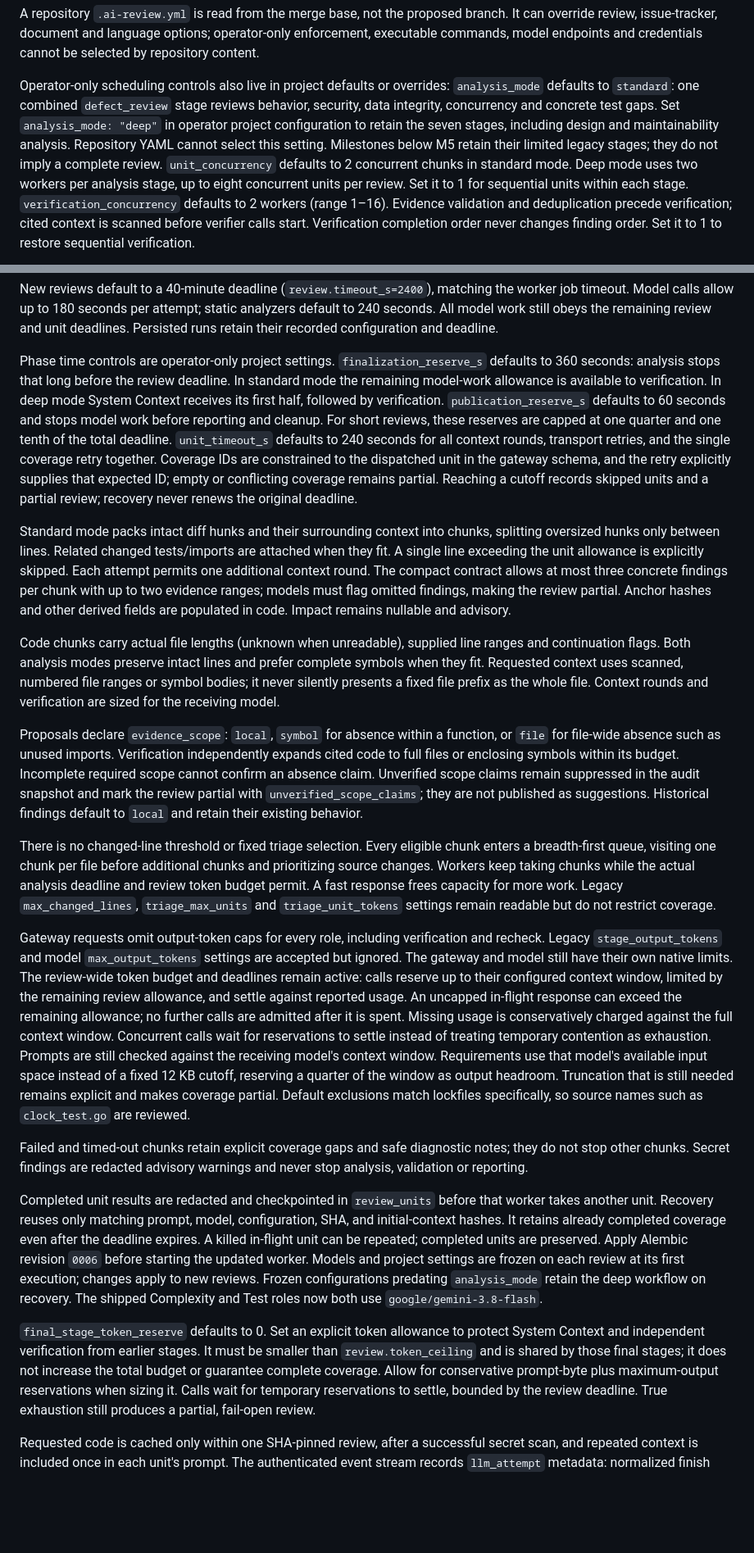
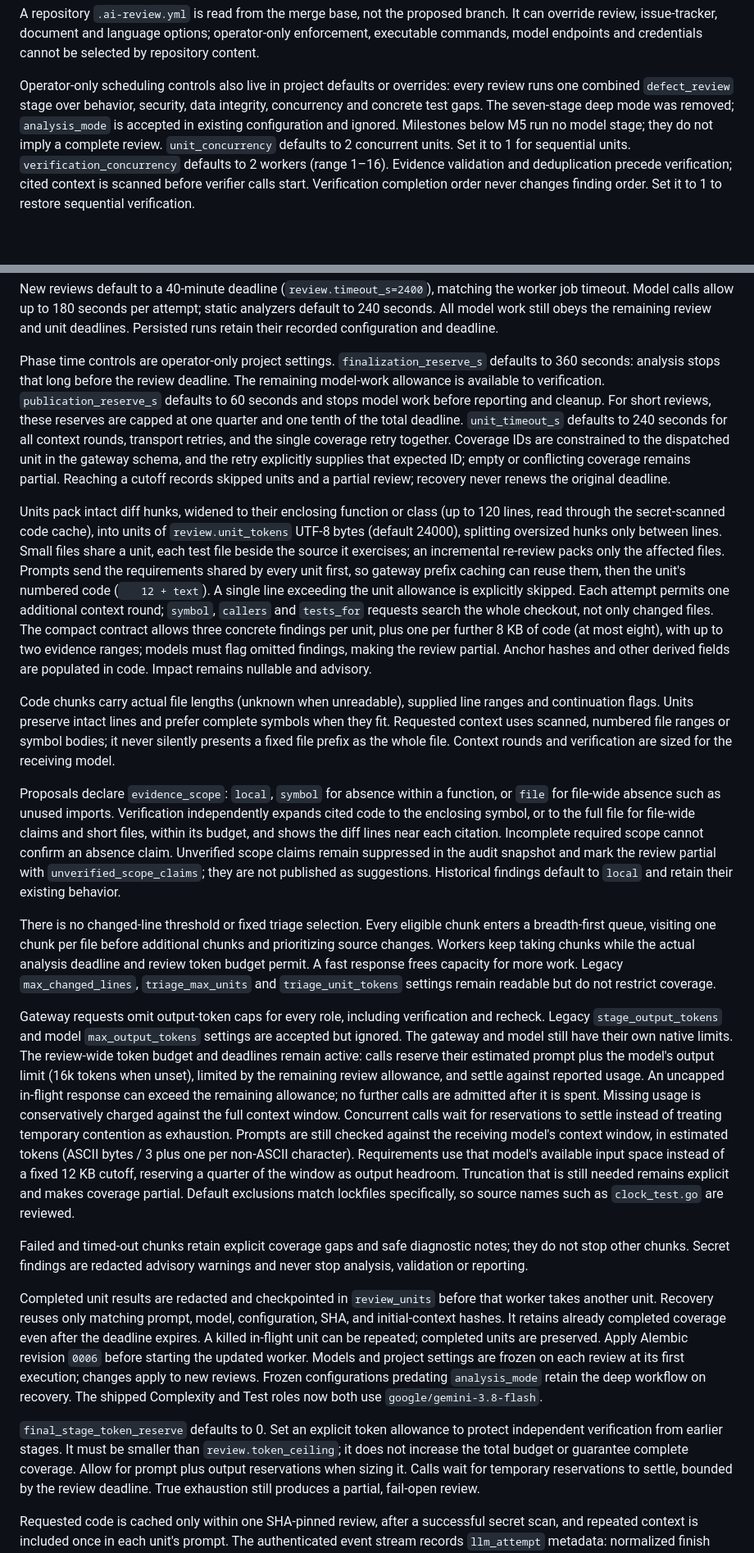
Before and after one commit to amir-99/Code-Reviewer, a Markdown page: README.md, 2 parts joined by grey strips. Shown at 82% size. Rendered like a GitHub page; blank space fills up the shorter version.

```diff
--- a/README.md
+++ b/README.md
@@ -125,15 +125,12 @@ operator-only enforcement, executable commands, model endpoints and credentials
 cannot be selected by repository content.
 
 Operator-only scheduling controls also live in project defaults or overrides:
-`analysis_mode` defaults to `standard`: one combined `defect_review` stage
-reviews behavior, security, data integrity, concurrency and concrete test gaps.
-Set `analysis_mode: "deep"` in operator project configuration to retain the seven
-stages, including design and maintainability analysis. Repository YAML cannot
-select this setting. Milestones below M5 retain their limited legacy stages;
-they do not imply a complete review.
-`unit_concurrency` defaults to 2 concurrent chunks in standard mode. Deep mode
-uses two workers per analysis stage, up to eight concurrent units per review.
-Set it to 1 for sequential units within each stage.
+every review runs one combined `defect_review` stage over behavior, security,
+data integrity, concurrency and concrete test gaps. The seven-stage deep mode was
+removed; `analysis_mode` is accepted in existing configuration and ignored.
+Milestones below M5 run no model stage; they do not imply a complete review.
+`unit_concurrency` defaults to 2 concurrent units. Set it to 1 for sequential
+units.
 `verification_concurrency` defaults to 2 workers (range 1–16). Evidence validation
 and deduplication precede verification; cited context is scanned before verifier
 calls start. Verification completion order never changes finding order. Set it
@@ -154,8 +151,8 @@ and unit deadlines. Persisted runs retain their recorded configuration and deadl
 
 Phase time controls are operator-only project settings. `finalization_reserve_s`
 defaults to 360 seconds: analysis stops that long before the review deadline.
-In standard mode the remaining model-work allowance is available to verification.
-In deep mode System Context receives its first half, followed by verification. `publication_reserve_s` defaults to 60 seconds
+The remaining model-work allowance is available to verification.
+`publication_reserve_s` defaults to 60 seconds
 and stops model work before reporting and cleanup. For short reviews, these
 reserves are capped at one quarter and one tenth of the total deadline.
 `unit_timeout_s` defaults to 240 seconds for all context rounds, transport retries,
@@ -164,24 +161,32 @@ dispatched unit in the gateway schema, and the retry explicitly supplies that
 expected ID; empty or conflicting coverage remains partial. Reaching a cutoff records skipped units
 and a partial review; recovery never renews the original deadline.
 
-Standard mode packs intact diff hunks and their surrounding context into chunks,
-splitting oversized hunks only between lines. Related changed tests/imports are
-attached when they fit. A single line exceeding the unit allowance is explicitly
-skipped. Each attempt permits one additional context round. The compact contract
-allows at most three concrete findings per chunk with up to two evidence ranges;
+Units pack intact diff hunks, widened to their enclosing function or class (up
+to 120 lines, read through the secret-scanned code cache), into units of
+`review.unit_tokens` UTF-8 bytes (default 24000), splitting oversized hunks only
+between lines. Small files share a unit, each test file beside the source it
+exercises; an incremental re-review packs only the affected files. Prompts send
+the requirements shared by every unit first, so gateway prefix caching can reuse
+them, then the unit's numbered code (`   12 + text`). A single line exceeding the
+unit allowance is explicitly skipped. Each attempt permits one additional context
+round; `symbol`, `callers` and `tests_for` requests search the whole checkout,
+not only changed files. The compact contract allows three concrete findings per
+unit, plus one per further 8 KB of code (at most eight), with up to two evidence
+ranges;
 models must flag omitted findings, making the review partial. Anchor hashes and
 other derived fields are populated in code. Impact remains nullable and advisory.
 
 Code chunks carry actual file lengths (unknown when unreadable), supplied line
-ranges and continuation flags. Both analysis modes preserve intact lines and
-prefer complete symbols when they fit. Requested context uses scanned, numbered
+ranges and continuation flags. Units preserve intact lines and prefer
+complete symbols when they fit. Requested context uses scanned, numbered
 file ranges or symbol bodies; it never silently presents a fixed file prefix as
 the whole file. Context rounds and verification are sized for the receiving model.
 
 Proposals declare `evidence_scope`: `local`, `symbol` for absence within a
 function, or `file` for file-wide absence such as unused imports. Verification
-independently expands cited code to full files or enclosing symbols within its
-budget. Incomplete required scope cannot confirm an absence claim. Unverified
+independently expands cited code to the enclosing symbol, or to the full file for
+file-wide claims and short files, within its budget, and shows the diff lines
+near each citation. Incomplete required scope cannot confirm an absence claim. Unverified
 scope claims remain suppressed in the audit snapshot and mark the review partial
 with `unverified_scope_claims`; they are not published as suggestions. Historical
 findings default to `local` and retain their existing behavior.
@@ -197,12 +202,13 @@ Gateway requests omit output-token caps for every role, including verification
 and recheck. Legacy `stage_output_tokens` and model `max_output_tokens` settings
 are accepted but ignored. The gateway and model still have their own native
 limits. The review-wide token budget and deadlines remain active: calls reserve
-up to their configured context window, limited by the remaining review allowance,
-and settle against reported usage. An uncapped in-flight response can exceed the
+their estimated prompt plus the model's output limit (16k tokens when unset),
+limited by the remaining review allowance, and settle against reported usage. An uncapped in-flight response can exceed the
 remaining allowance; no further calls are admitted after it is spent. Missing
 usage is conservatively charged against the full context window. Concurrent calls
 wait for reservations to settle instead of treating temporary contention as
-exhaustion. Prompts are still checked against the receiving model's context window.
+exhaustion. Prompts are still checked against the receiving model's context window,
+in estimated tokens (ASCII bytes / 3 plus one per non-ASCII character).
 Requirements use that model's available input space instead of a fixed 12 KB
 cutoff, reserving a quarter of the window as output headroom. Truncation that is
 still needed remains explicit and makes coverage partial. Default exclusions
@@ -223,10 +229,9 @@ first execution; changes apply to new reviews. Frozen configurations predating
 roles now both use `google/gemini-3.8-flash`.
 
 `final_stage_token_reserve` defaults to 0. Set an explicit token allowance to
-protect System Context and independent verification from earlier stages. It
-must be smaller than `review.token_ceiling` and is shared by those final stages;
-it does not increase the total budget or guarantee complete coverage. Allow
-for conservative prompt-byte plus maximum-output reservations when sizing it.
+protect independent verification from earlier stages. It must be smaller
+than `review.token_ceiling`; it does not increase the total budget or guarantee
+complete coverage. Allow for prompt plus output reservations when sizing it.
 Calls wait for temporary reservations to settle, bounded by the review deadline.
 True exhaustion still produces a partial, fail-open review.
 
```
Also changed, not shown: other parts of README.md (+23 -15 lines), AGENTS.md (+22 -16 lines).
